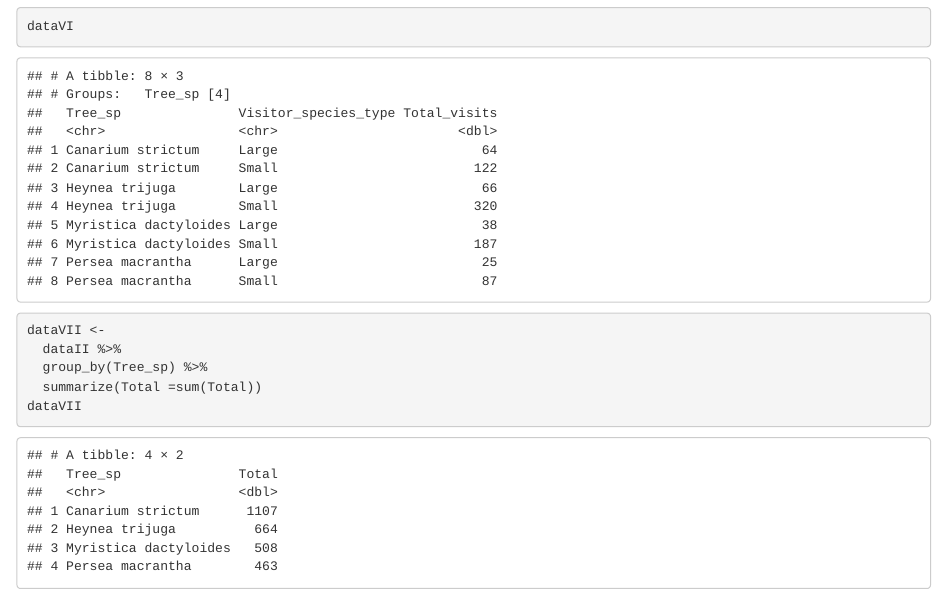
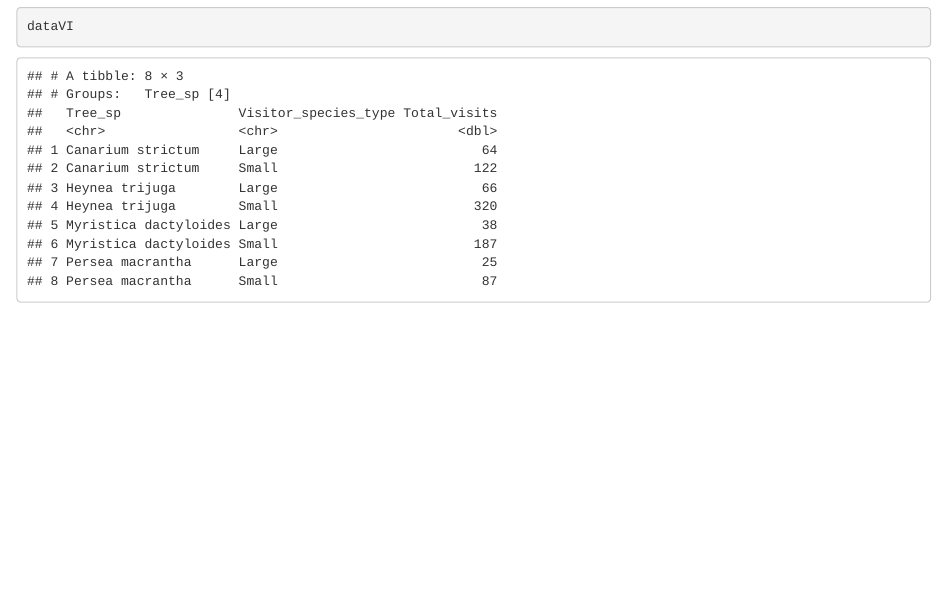
Before and after one commit to lilliansoccer10/holdenl-data-replication-assignment, an R Markdown document (data-replication-assignment.Rmd): the page in a window 1100 px wide, from 5610 px down. Rendered offline with R 4.5, knitr and Pandoc, with nearby package versions.

Commit message:
committing

````diff
--- a/data-replication-assignment.Rmd
+++ b/data-replication-assignment.Rmd
@@ -108,10 +108,3 @@ dataVI <-
   summarize(Total_visits=sum(Total_visits))
 dataVI
 ```
-```{r}
-dataVII <-
-  dataII %>%
-  group_by(Tree_sp) %>%
-  summarize(Total =sum(Total))
-dataVII
-```
````
